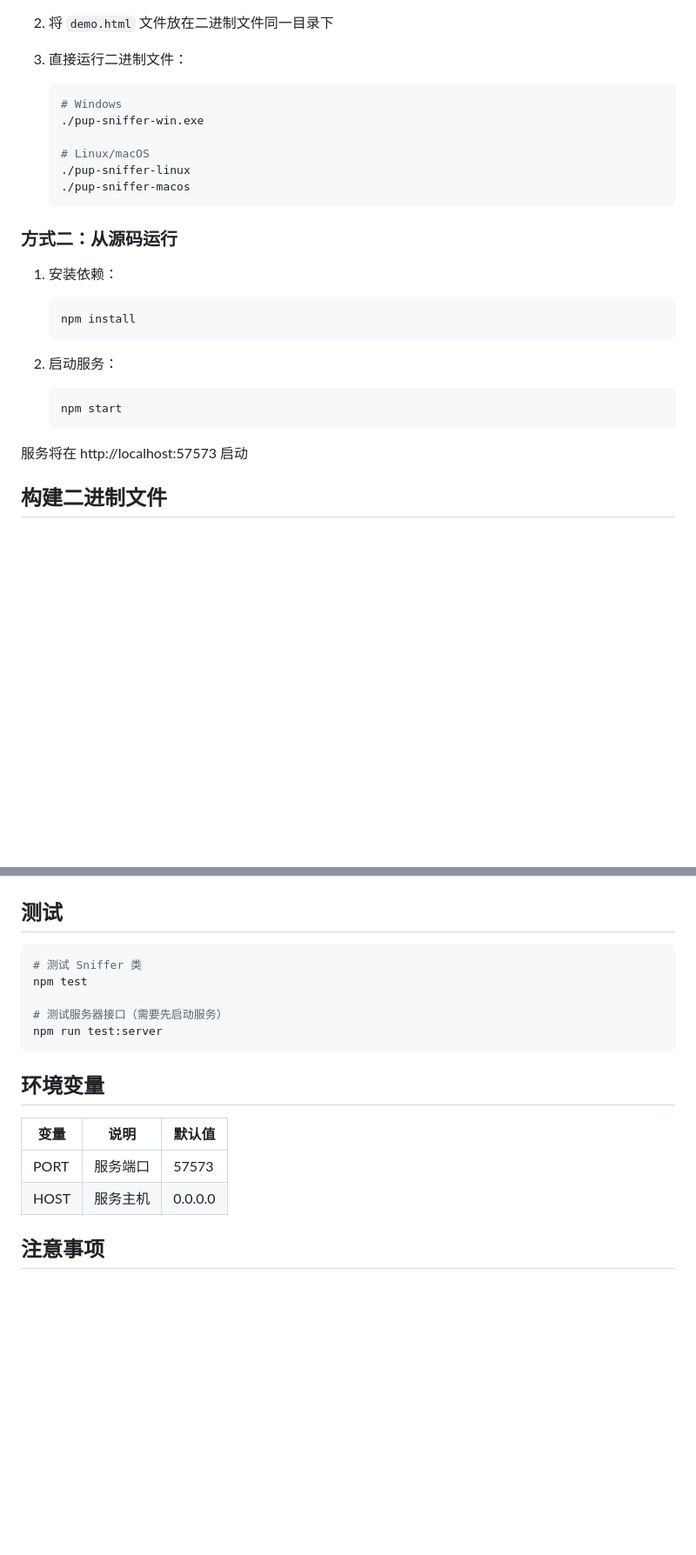
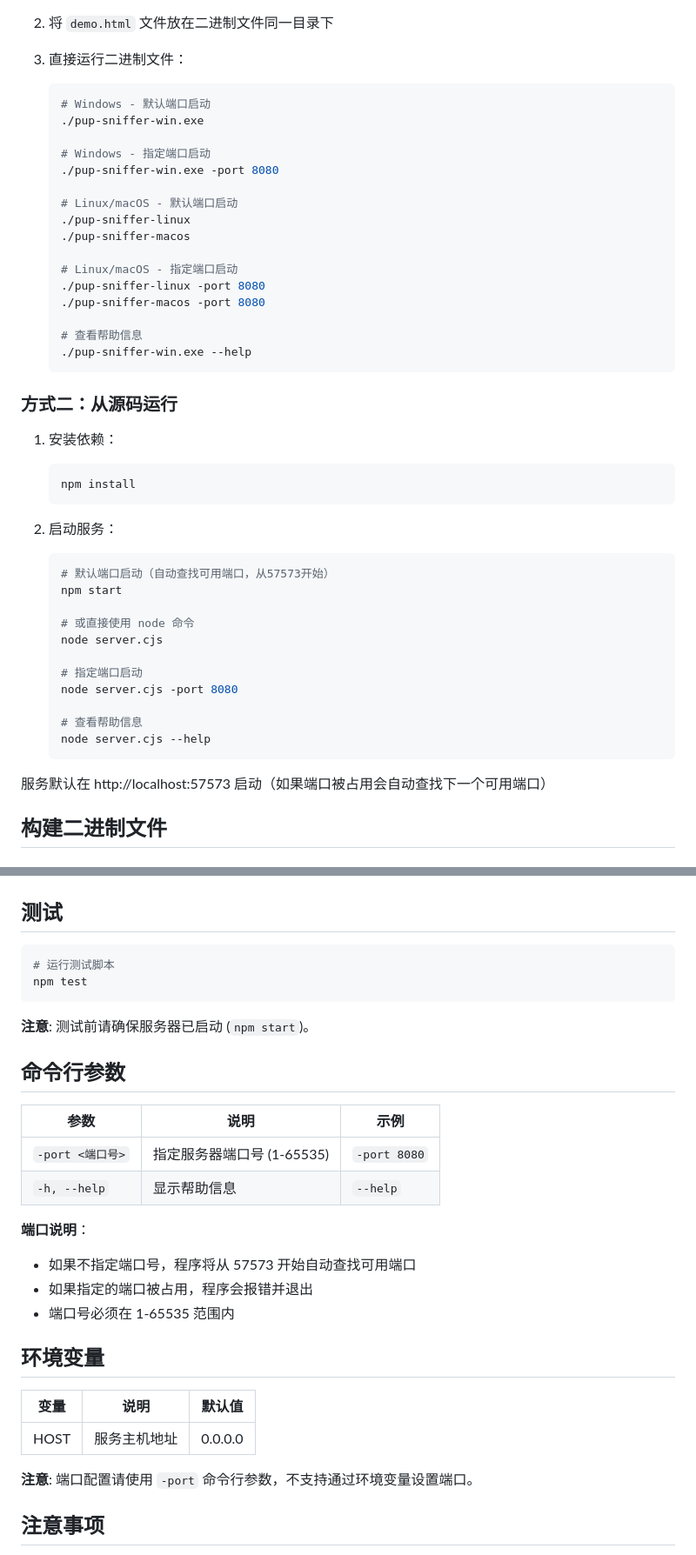
Before and after one commit to hjdhnx/pup-sniffer, a Markdown page: README.md, 2 parts joined by grey strips. Shown at 87% size. Rendered like a GitHub page; blank space fills up the shorter version.

Commit message:
fix: docs error

````diff
--- a/README.md
+++ b/README.md
@@ -26,12 +32,22 @@
 
 3. 直接运行二进制文件：
    ```bash
-   # Windows
+   # Windows - 默认端口启动
    ./pup-sniffer-win.exe
 
-   # Linux/macOS
+   # Windows - 指定端口启动
+   ./pup-sniffer-win.exe -port 8080
+
+   # Linux/macOS - 默认端口启动
    ./pup-sniffer-linux
    ./pup-sniffer-macos
+
+   # Linux/macOS - 指定端口启动
+   ./pup-sniffer-linux -port 8080
+   ./pup-sniffer-macos -port 8080
+
+   # 查看帮助信息
+   ./pup-sniffer-win.exe --help
    ```
 
 ### 方式二：从源码运行
@@ -43,10 +59,20 @@
 
 2. 启动服务：
    ```bash
+   # 默认端口启动（自动查找可用端口，从57573开始）
    npm start
+
+   # 或直接使用 node 命令
+   node server.cjs
+
+   # 指定端口启动
+   node server.cjs -port 8080
+
+   # 查看帮助信息
+   node server.cjs --help
    ```
 
-服务将在 http://localhost:57573 启动
+服务默认在 http://localhost:57573 启动（如果端口被占用会自动查找下一个可用端口）
 
 ## 构建二进制文件
 
@@ -220,19 +252,31 @@ curl "http://localhost:57573/fetCodeByWebView?url=https://example.com"
 ## 测试
 
 ```bash
-# 测试 Sniffer 类
+# 运行测试脚本
 npm test
+```
 
-# 测试服务器接口（需要先启动服务）
-npm run test:server
-```
+**注意**: 测试前请确保服务器已启动 (`npm start`)。
+
+## 命令行参数
+
+| 参数 | 说明 | 示例 |
+|------|------|------|
+| `-port <端口号>` | 指定服务器端口号 (1-65535) | `-port 8080` |
+| `-h, --help` | 显示帮助信息 | `--help` |
+
+**端口说明**：
+- 如果不指定端口号，程序将从 57573 开始自动查找可用端口
+- 如果指定的端口被占用，程序会报错并退出
+- 端口号必须在 1-65535 范围内
 
 ## 环境变量
 
 | 变量 | 说明 | 默认值 |
 |------|------|--------|
-| PORT | 服务端口 | 57573 |
-| HOST | 服务主机 | 0.0.0.0 |
+| HOST | 服务主机地址 | 0.0.0.0 |
+
+**注意**: 端口配置请使用 `-port` 命令行参数，不支持通过环境变量设置端口。
 
 ## 注意事项
 
````
Also changed, not shown: other parts of README.md (+15 -3 lines).
